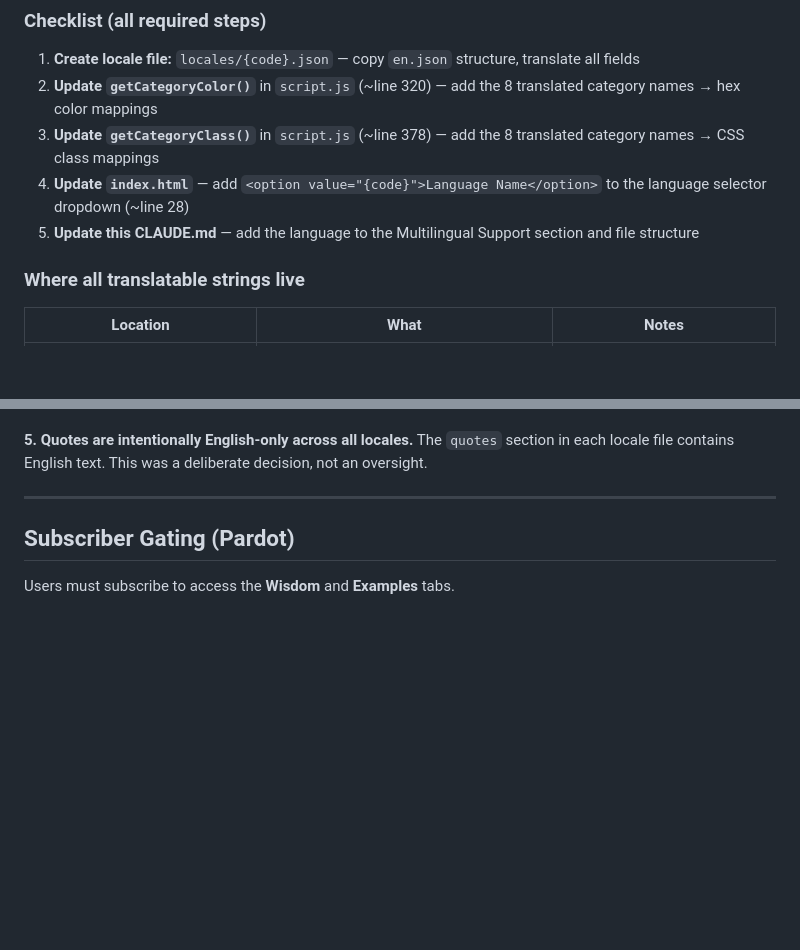
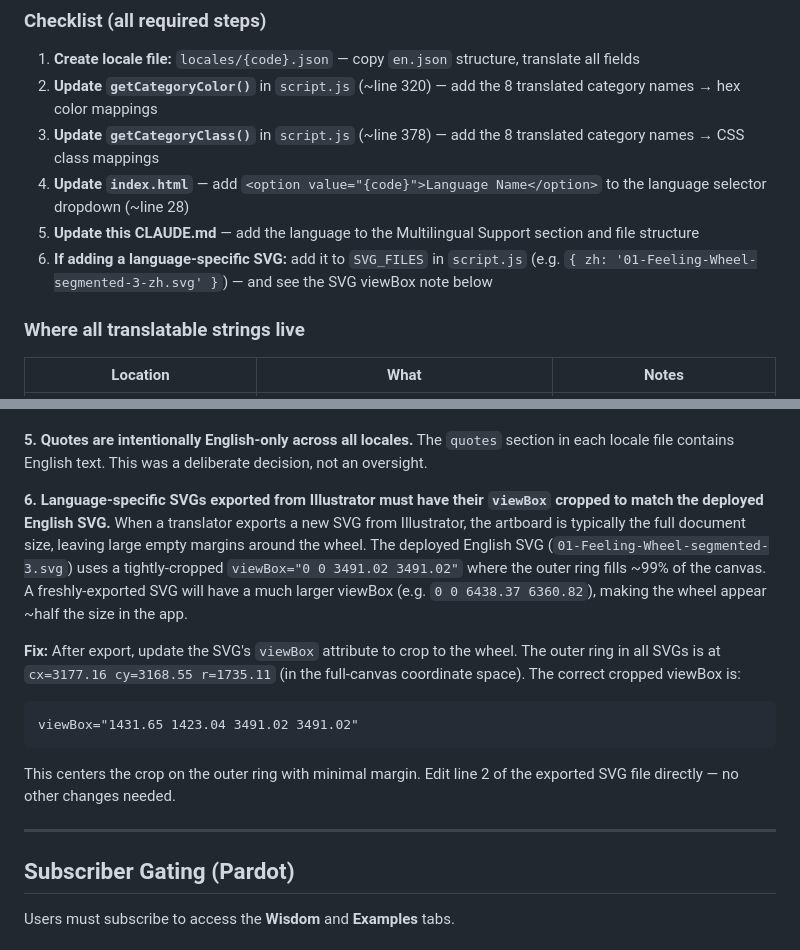
Before and after one commit to eqjosh/wheel, a Markdown page: CLAUDE.md, 2 parts joined by grey strips. Rendered like a GitHub page; blank space fills up the shorter version.

Commit message:
Update CLAUDE.md: document SVG viewBox crop requirement for language SVGs
Co-Authored-By: Claude Sonnet 4.6 <noreply@anthropic.com>

````diff
--- a/CLAUDE.md
+++ b/CLAUDE.md
@@ -135,6 +135,7 @@ Each locale file (`locales/{lang}.json`) contains:
 3. **Update `getCategoryClass()`** in `script.js` (~line 378) — add the 8 translated category names → CSS class mappings
 4. **Update `index.html`** — add `<option value="{code}">Language Name</option>` to the language selector dropdown (~line 28)
 5. **Update this CLAUDE.md** — add the language to the Multilingual Support section and file structure
+6. **If adding a language-specific SVG:** add it to `SVG_FILES` in `script.js` (e.g. `{ zh: '01-Feeling-Wheel-segmented-3-zh.svg' }`) — and see the SVG viewBox note below
 
 ### Where all translatable strings live
 
@@ -188,6 +189,15 @@ Format: `key,english,{language},claude_note` — one row per translatable string
 
 **5. Quotes are intentionally English-only across all locales.**
 The `quotes` section in each locale file contains English text. This was a deliberate decision, not an oversight.
+
+**6. Language-specific SVGs exported from Illustrator must have their `viewBox` cropped to match the deployed English SVG.**
+When a translator exports a new SVG from Illustrator, the artboard is typically the full document size, leaving large empty margins around the wheel. The deployed English SVG (`01-Feeling-Wheel-segmented-3.svg`) uses a tightly-cropped `viewBox="0 0 3491.02 3491.02"` where the outer ring fills ~99% of the canvas. A freshly-exported SVG will have a much larger viewBox (e.g. `0 0 6438.37 6360.82`), making the wheel appear ~half the size in the app.
+
+**Fix:** After export, update the SVG's `viewBox` attribute to crop to the wheel. The outer ring in all SVGs is at `cx=3177.16 cy=3168.55 r=1735.11` (in the full-canvas coordinate space). The correct cropped viewBox is:
+```
+viewBox="1431.65 1423.04 3491.02 3491.02"
+```
+This centers the crop on the outer ring with minimal margin. Edit line 2 of the exported SVG file directly — no other changes needed.
 
 ---
 
````
